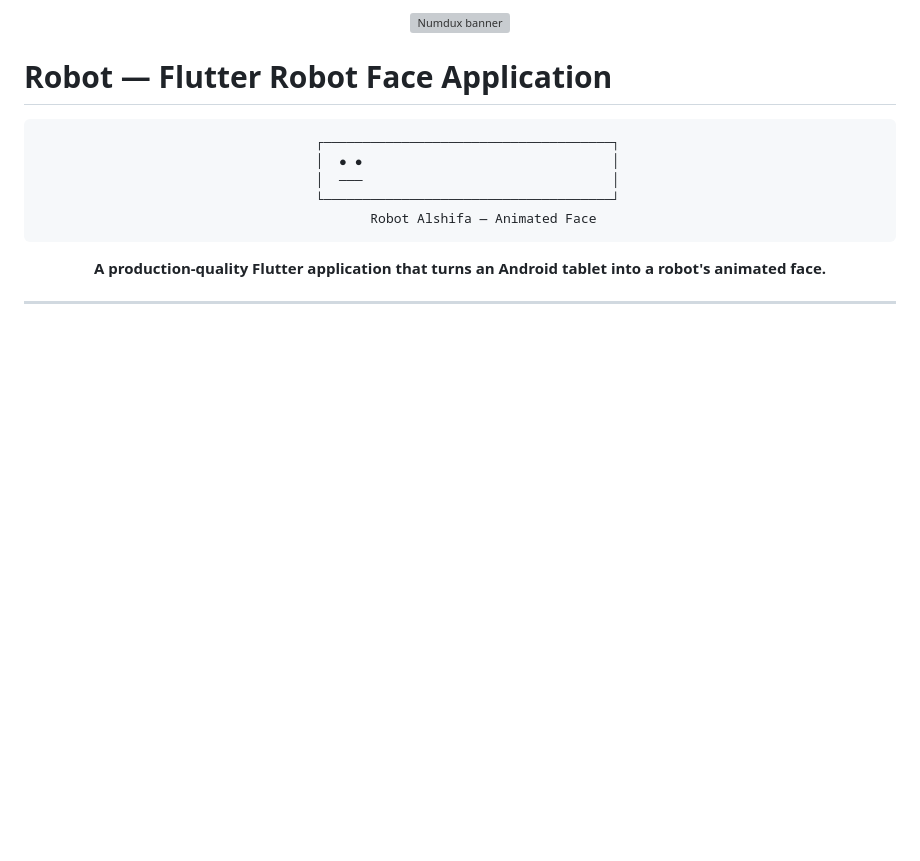
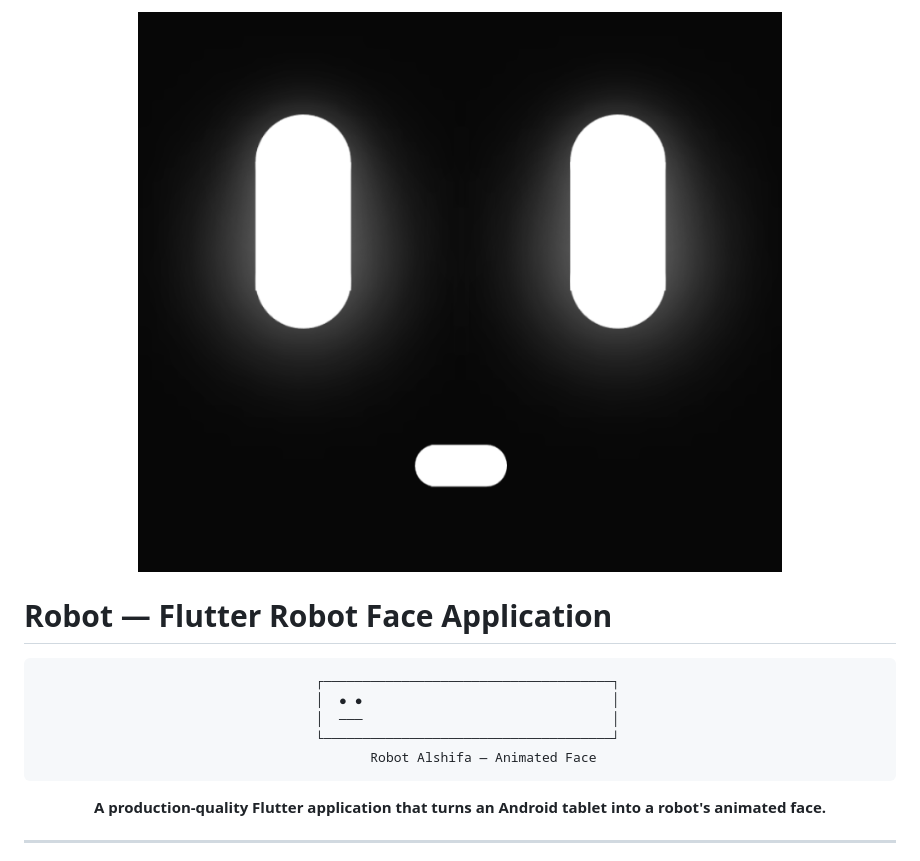
Before and after one commit to Kahabk/robot_face, a Markdown page: README.md, the part around the change. Drawn GitHub-style; blank space fills up the shorter version; grey boxes are pictures that could not be loaded.

Commit message:
Update README to include banner image

```diff
--- a/README.md
+++ b/README.md
@@ -1,7 +1,7 @@
 
 
 <p align="center">
-  <img src="" alt="Numdux banner" width="100%" />
+  <img src="image.png" alt="Numdux banner" width="100%" />
 </p>
 
 
```
